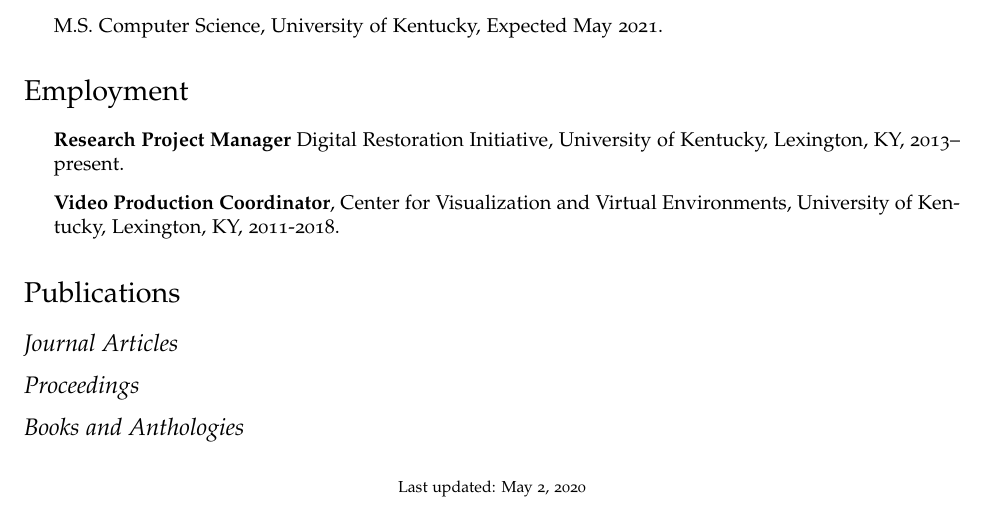
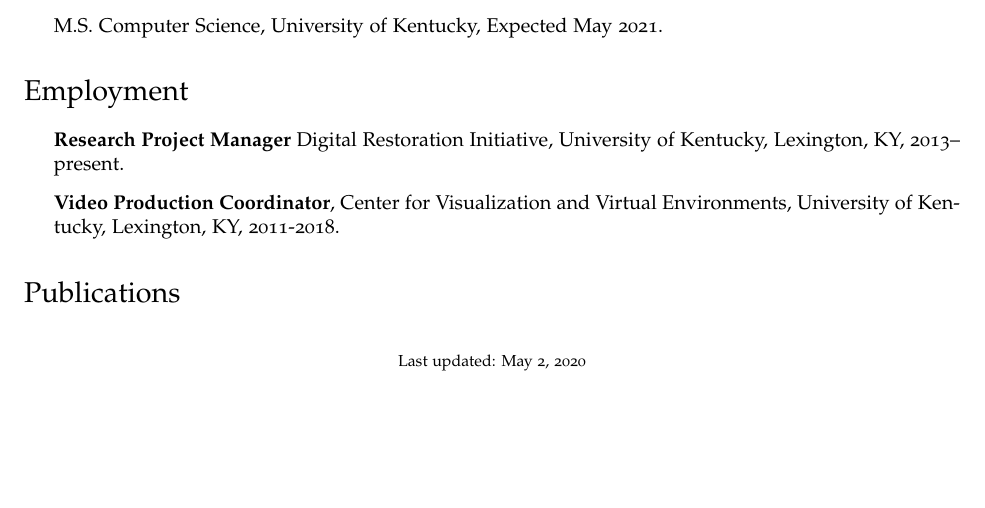
Before and after one commit to csparker247/curriculum-vitae, a LaTeX CV (cv.tex): part of the page, cut so that both start at the same text, the shorter picture padded with empty space. Compiled offline with XeLaTeX; a LaTeX package or settings file that is missing is left out.

Commit message:
Use printbib for sub-pubs sections

```diff
--- a/cv.tex
+++ b/cv.tex
@@ -143,20 +143,17 @@
 \section*{Publications}
 \nocite{*}
 
-\subsection*{Journal Articles}
-\printbibliography[type={article}, keyword={csp}, heading=none]
+\printbibliography[type={article}, keyword={csp}, heading=subbibliography, title={Journal Articles}]
 
-\subsection*{Proceedings}
-\printbibliography[type={inproceedings}, keyword={csp}, heading=none]
+\printbibliography[type={inproceedings}, keyword={csp}, heading=subbibliography, title={Conference Proceedings}]
 
-\subsection*{Books and Anthologies}
 \defbibfilter{books}{
     type={book} or
     type={inbook} or
     type={collection} or
     type={incollection}
 }
-\printbibliography[filter=books, keyword={csp}, heading=none]
+\printbibliography[filter=books, keyword={csp}, heading=subbibliography, title={Books and Anthologies}]
 
 \bigskip
 
```
